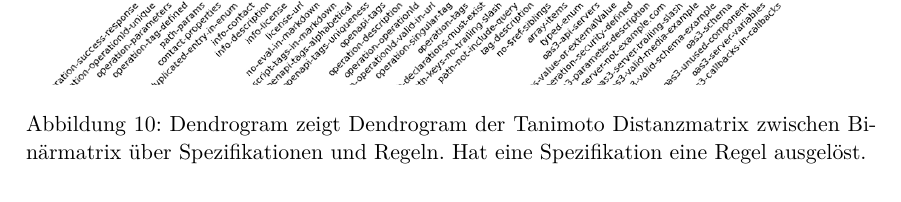
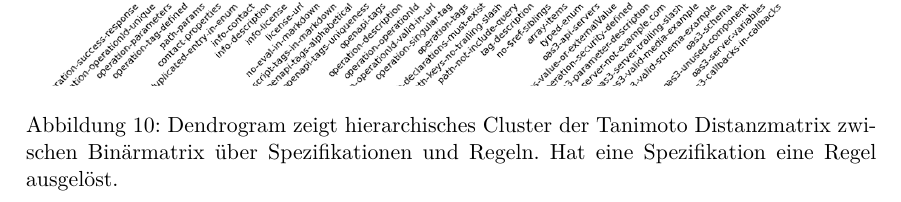
Before and after one commit to paulbrenker/thesis, a LaTeX thesis (tex/thesis/main.tex, which reads tex/thesis/chapters/analysis.tex): part of page 21 of 23, cut so that both start at the same text. Compiled offline with XeLaTeX.

```diff
--- a/tex/thesis/chapters/analysis.tex
+++ b/tex/thesis/chapters/analysis.tex
@@ -34,6 +34,6 @@
 \begin{figure}[htbp]
   \centering
   \includegraphics[width=1\linewidth]{img/hierarchicalclusteronbinary.png}
-  \caption{Dendrogram zeigt Dendrogram der Tanimoto Distanzmatrix zwischen Binärmatrix über Spezifikationen und Regeln. Hat eine Spezifikation eine Regel ausgelöst.}
+  \caption{Dendrogram zeigt hierarchisches Cluster der Tanimoto Distanzmatrix zwischen Binärmatrix über Spezifikationen und Regeln. Hat eine Spezifikation eine Regel ausgelöst.}
   \label{fig:hierarchicalclusteronbinary}
 \end{figure}
```
Also changed, not shown: 1 other file.
